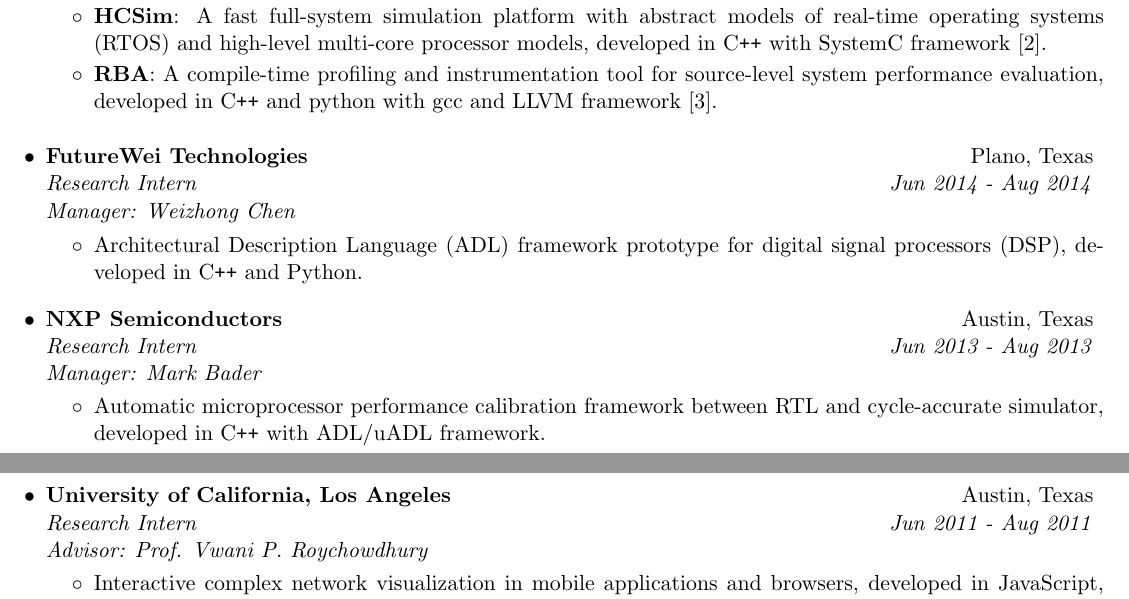
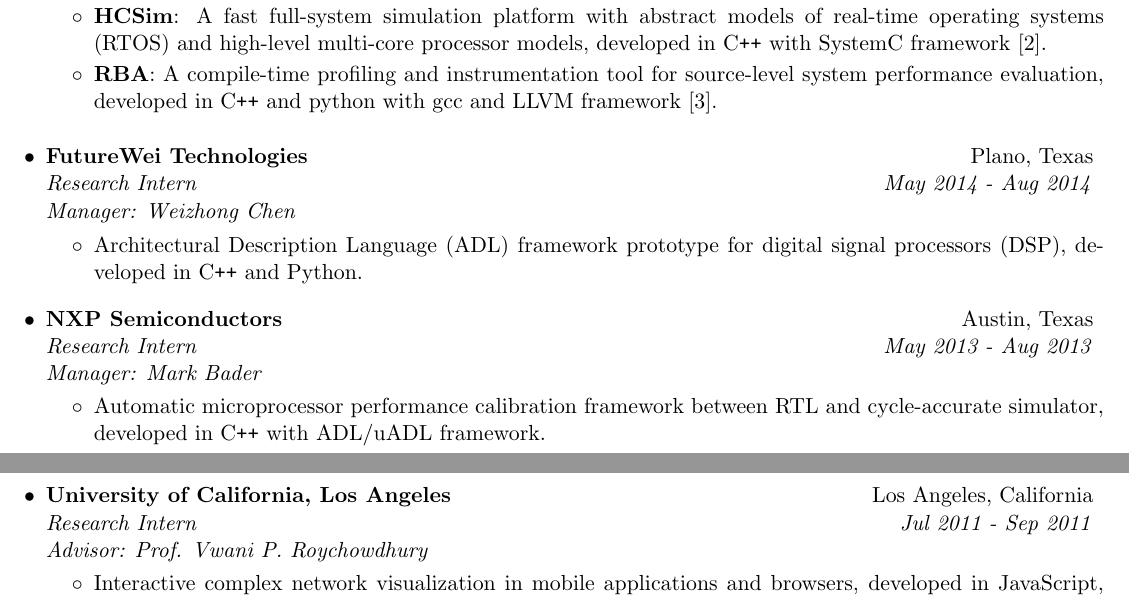
Before and after one commit to zoranzhao/zoranzhao.github.io, a LaTeX CV (docs/resume_latex/resume.tex): two parts of pages 1 and 2 of 2, joined at a grey line, cut so that both start at the same text. Compiled offline with pdfLaTeX.

Commit message:
Update resume

```diff
--- a/docs/resume_latex/resume.tex
+++ b/docs/resume_latex/resume.tex
@@ -158,7 +158,7 @@
   \resumeSubHeadingListStart
     \resumeSubheadingList
       {FutureWei Technologies}{Plano, Texas}
-      {Research Intern}{Jun 2014 - Aug 2014}
+      {Research Intern}{May 2014 - Aug 2014}
       {Manager: Weizhong Chen}
       \resumeItemListStart
         \resumeItemList{Architectural Description Language (ADL) framework prototype for digital signal processors (DSP), developed in C\plusplus and Python.}
@@ -168,7 +168,7 @@
   \resumeSubHeadingListStart
     \resumeSubheadingList
       {NXP Semiconductors}{Austin, Texas}
-      {Research Intern}{Jun 2013 - Aug 2013}
+      {Research Intern}{May 2013 - Aug 2013}
       {Manager: Mark Bader}
       \resumeItemListStart
         \resumeItemList{Automatic microprocessor performance calibration framework between RTL and cycle-accurate simulator, developed in C\plusplus with ADL/uADL framework.}
@@ -177,8 +177,8 @@
 \vspace{-5pt}
   \resumeSubHeadingListStart
     \resumeSubheadingList
-      {University of California, Los Angeles}{Austin, Texas}
-      {Research Intern}{Jun 2011 - Aug 2011}
+      {University of California, Los Angeles}{Los Angeles, California}
+      {Research Intern}{Jul 2011 - Sep 2011}
       {Advisor: Prof. Vwani P. Roychowdhury}
       \resumeItemListStart
         \resumeItemList{Interactive complex network visualization in mobile applications and browsers, developed in JavaScript, Java and Python with AJAX technique and Django framework.}
```
Also changed, not shown: docs/resume.pdf.
